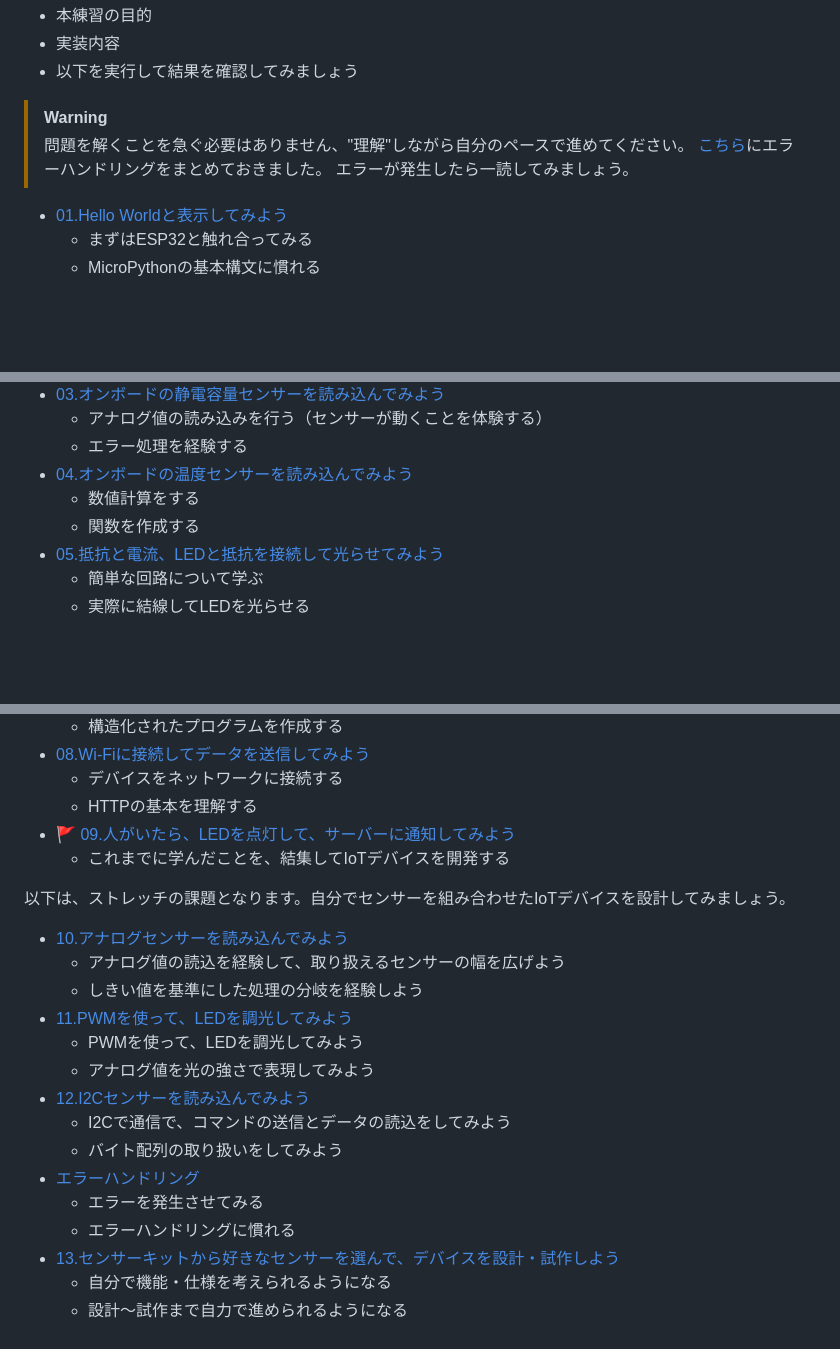
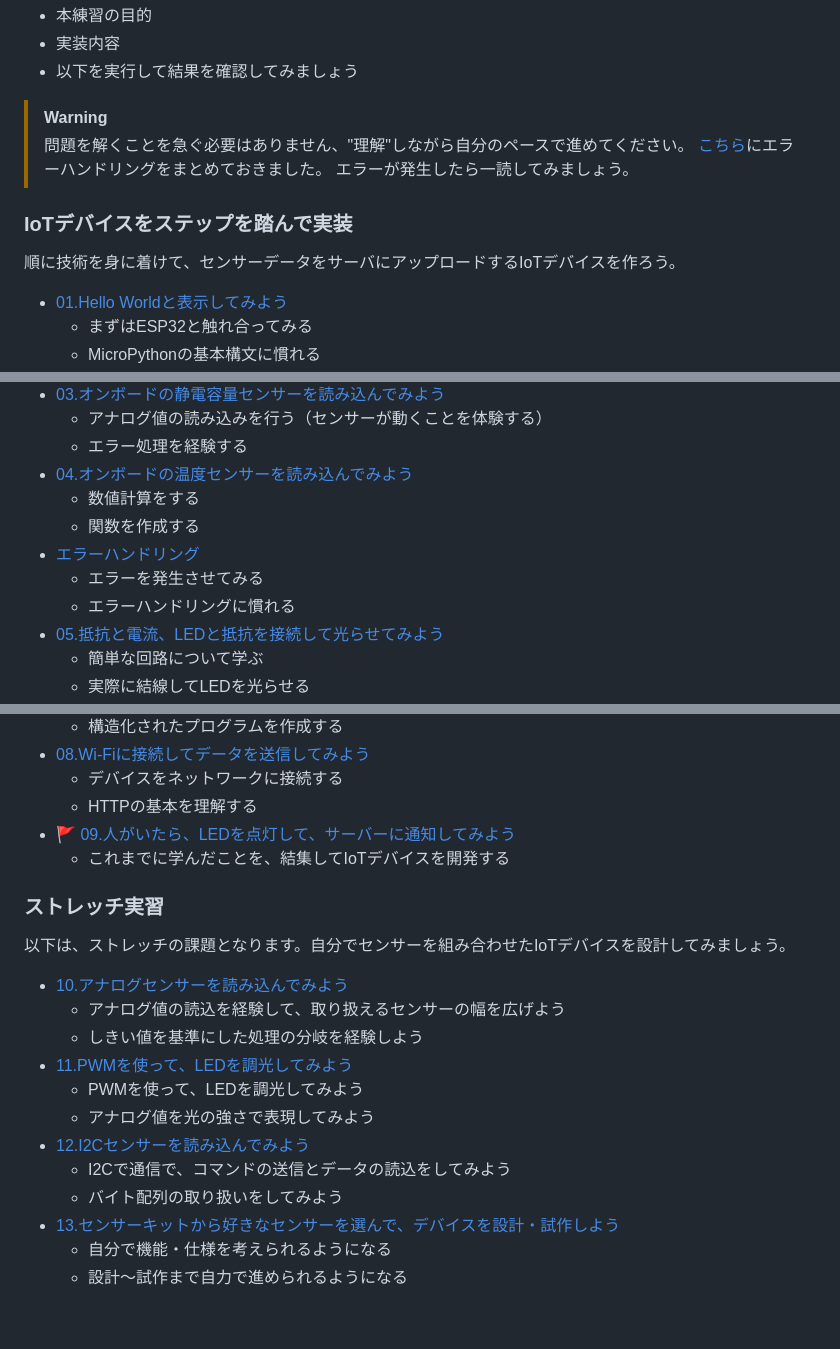
Before and after one commit to kato-works/2g_intern2024, a Markdown page: README.md, 3 parts joined by grey strips. GitHub-like rendering; blank space fills up the shorter version.

```diff
--- a/README.md
+++ b/README.md
@@ -110,6 +110,10 @@ YYの数字が大きい方がより実務に近い良いプログラムですの
 > [こちら](error_handle/ReadMe.md)にエラーハンドリングをまとめておきました。
 > エラーが発生したら一読してみましょう。
 
+### IoTデバイスをステップを踏んで実装
+
+順に技術を身に着けて、センサーデータをサーバにアップロードするIoTデバイスを作ろう。
+
 - [01.Hello Worldと表示してみよう](practice01/ReadMe.md)
   - まずはESP32と触れ合ってみる
   - MicroPythonの基本構文に慣れる
@@ -122,6 +126,9 @@ YYの数字が大きい方がより実務に近い良いプログラムですの
 - [04.オンボードの温度センサーを読み込んでみよう](practice04/ReadMe.md)
   - 数値計算をする
   - 関数を作成する
+- [エラーハンドリング](error_handle/ReadMe.md)
+  - エラーを発生させてみる
+  - エラーハンドリングに慣れる
 - [05.抵抗と電流、LEDと抵抗を接続して光らせてみよう](practice05/ReadMe.md)
   - 簡単な回路について学ぶ
   - 実際に結線してLEDを光らせる
@@ -137,6 +144,8 @@ YYの数字が大きい方がより実務に近い良いプログラムですの
 - :triangular_flag_on_post: [09.人がいたら、LEDを点灯して、サーバーに通知してみよう](practice09/ReadMe.md)
   - これまでに学んだことを、結集してIoTデバイスを開発する
 
+### ストレッチ実習
+
 以下は、ストレッチの課題となります。自分でセンサーを組み合わせたIoTデバイスを設計してみましょう。
 
 - [10.アナログセンサーを読み込んでみよう](practice10/ReadMe.md)
@@ -148,9 +157,6 @@ YYの数字が大きい方がより実務に近い良いプログラムですの
 - [12.I2Cセンサーを読み込んでみよう](practice12/ReadMe.md)
   - I2Cで通信で、コマンドの送信とデータの読込をしてみよう
   - バイト配列の取り扱いをしてみよう
-- [エラーハンドリング](error_handle/ReadMe.md)
-  - エラーを発生させてみる
-  - エラーハンドリングに慣れる
 - [13.センサーキットから好きなセンサーを選んで、デバイスを設計・試作しよう](practice13/ReadMe.md)
   - 自分で機能・仕様を考えられるようになる
   - 設計～試作まで自力で進められるようになる
```
Also changed, not shown: other parts of README.md (+1 -1 lines), ReadMe_TA.md (+4 -0 lines), practice13/level_shift.md (added, +17 -0 lines), practice13/7seg-direct.png (added), 8 other files.
